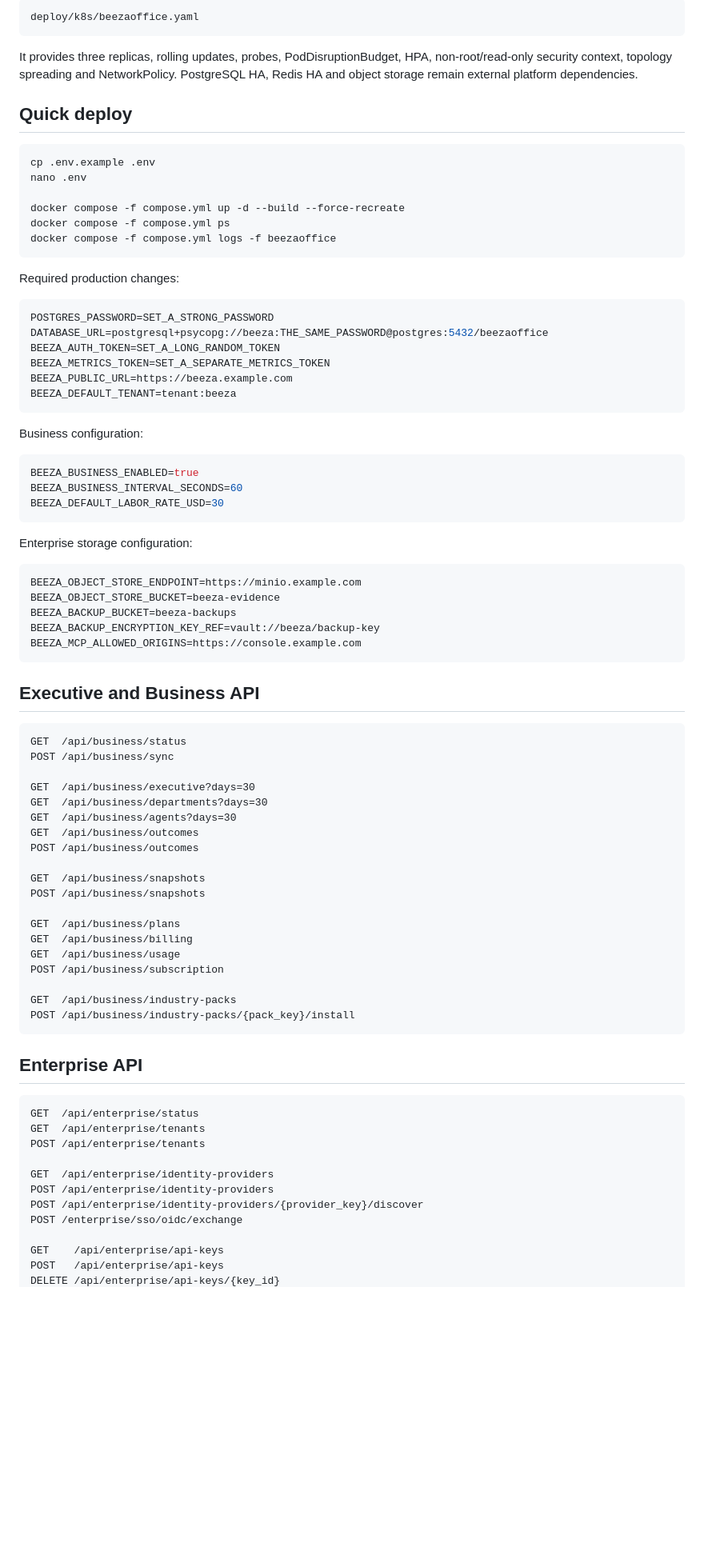
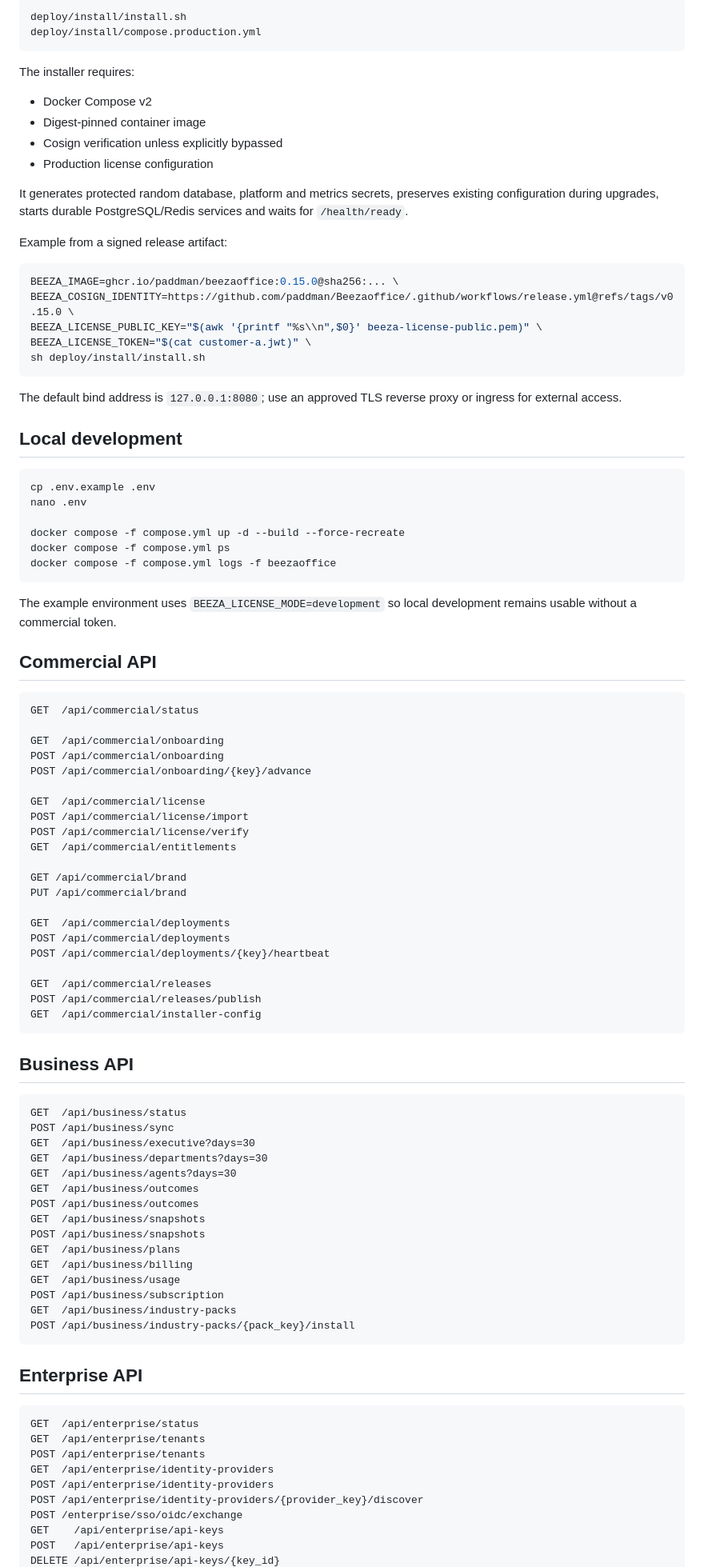
Before and after one commit to paddman/Beezaoffice, a Markdown page: README.md, the part around one of its changes. Shown at 80% size. GitHub-like rendering; blank space fills up the shorter version.

Commit message:
docs: publish Phase 14 commercial productization guide

````diff
--- a/README.md
+++ b/README.md
@@ -152,11 +201,31 @@ Kubernetes baseline:
 
 ```text
-deploy/k8s/beezaoffice.yaml
+deploy/install/install.sh
+deploy/install/compose.production.yml
 ```
 
-It provides three replicas, rolling updates, probes, PodDisruptionBudget, HPA, non-root/read-only security context, topology spreading and NetworkPolicy. PostgreSQL HA, Redis HA and object storage remain external platform dependencies.
+The installer requires:
 
-## Quick deploy
+- Docker Compose v2
+- Digest-pinned container image
+- Cosign verification unless explicitly bypassed
+- Production license configuration
+
+It generates protected random database, platform and metrics secrets, preserves existing configuration during upgrades, starts durable PostgreSQL/Redis services and waits for `/health/ready`.
+
+Example from a signed release artifact:
+
+```bash
+BEEZA_IMAGE=ghcr.io/paddman/beezaoffice:0.15.0@sha256:... \
+BEEZA_COSIGN_IDENTITY=https://github.com/paddman/Beezaoffice/.github/workflows/release.yml@refs/tags/v0.15.0 \
+BEEZA_LICENSE_PUBLIC_KEY="$(awk '{printf "%s\\n",$0}' beeza-license-public.pem)" \
+BEEZA_LICENSE_TOKEN="$(cat customer-a.jwt)" \
+sh deploy/install/install.sh
+```
+
+The default bind address is `127.0.0.1:8080`; use an approved TLS reverse proxy or ingress for external access.
+
+## Local development
 
 ```bash
 cp .env.example .env
@@ -167,55 +236,50 @@ docker compose -f compose.yml ps
 docker compose -f compose.yml logs -f beezaoffice
 ```
 
-Required production changes:
+The example environment uses `BEEZA_LICENSE_MODE=development` so local development remains usable without a commercial token.
 
-```env
-POSTGRES_PASSWORD=SET_A_STRONG_PASSWORD
-DATABASE_URL=postgresql+psycopg://beeza:THE_SAME_PASSWORD@postgres:5432/beezaoffice
-BEEZA_AUTH_TOKEN=SET_A_LONG_RANDOM_TOKEN
-BEEZA_METRICS_TOKEN=SET_A_SEPARATE_METRICS_TOKEN
-BEEZA_PUBLIC_URL=https://beeza.example.com
-BEEZA_DEFAULT_TENANT=tenant:beeza
+## Commercial API
+
+```text
+GET  /api/commercial/status
+
+GET  /api/commercial/onboarding
+POST /api/commercial/onboarding
+POST /api/commercial/onboarding/{key}/advance
+
+GET  /api/commercial/license
+POST /api/commercial/license/import
+POST /api/commercial/license/verify
+GET  /api/commercial/entitlements
+
+GET /api/commercial/brand
+PUT /api/commercial/brand
+
+GET  /api/commercial/deployments
+POST /api/commercial/deployments
+POST /api/commercial/deployments/{key}/heartbeat
+
+GET  /api/commercial/releases
+POST /api/commercial/releases/publish
+GET  /api/commercial/installer-config
 ```
 
-Business configuration:
-
-```env
-BEEZA_BUSINESS_ENABLED=true
-BEEZA_BUSINESS_INTERVAL_SECONDS=60
-BEEZA_DEFAULT_LABOR_RATE_USD=30
-```
-
-Enterprise storage configuration:
-
-```env
-BEEZA_OBJECT_STORE_ENDPOINT=https://minio.example.com
-BEEZA_OBJECT_STORE_BUCKET=beeza-evidence
-BEEZA_BACKUP_BUCKET=beeza-backups
-BEEZA_BACKUP_ENCRYPTION_KEY_REF=vault://beeza/backup-key
-BEEZA_MCP_ALLOWED_ORIGINS=https://console.example.com
-```
-
-## Executive and Business API
+## Business API
 
 ```text
 GET  /api/business/status
 POST /api/business/sync
-
 GET  /api/business/executive?days=30
 GET  /api/business/departments?days=30
 GET  /api/business/agents?days=30
 GET  /api/business/outcomes
 POST /api/business/outcomes
-
 GET  /api/business/snapshots
 POST /api/business/snapshots
-
 GET  /api/business/plans
 GET  /api/business/billing
 GET  /api/business/usage
 POST /api/business/subscription
-
 GET  /api/business/industry-packs
 POST /api/business/industry-packs/{pack_key}/install
 ```
@@ -226,12 +290,10 @@ POST /api/business/industry-packs/{pack_key}/install
 GET  /api/enterprise/status
 GET  /api/enterprise/tenants
 POST /api/enterprise/tenants
-
 GET  /api/enterprise/identity-providers
 POST /api/enterprise/identity-providers
 POST /api/enterprise/identity-providers/{provider_key}/discover
 POST /enterprise/sso/oidc/exchange
-
 GET    /api/enterprise/api-keys
 POST   /api/enterprise/api-keys
 DELETE /api/enterprise/api-keys/{key_id}
````
Also changed, not shown: other parts of README.md (+166 -178 lines).
